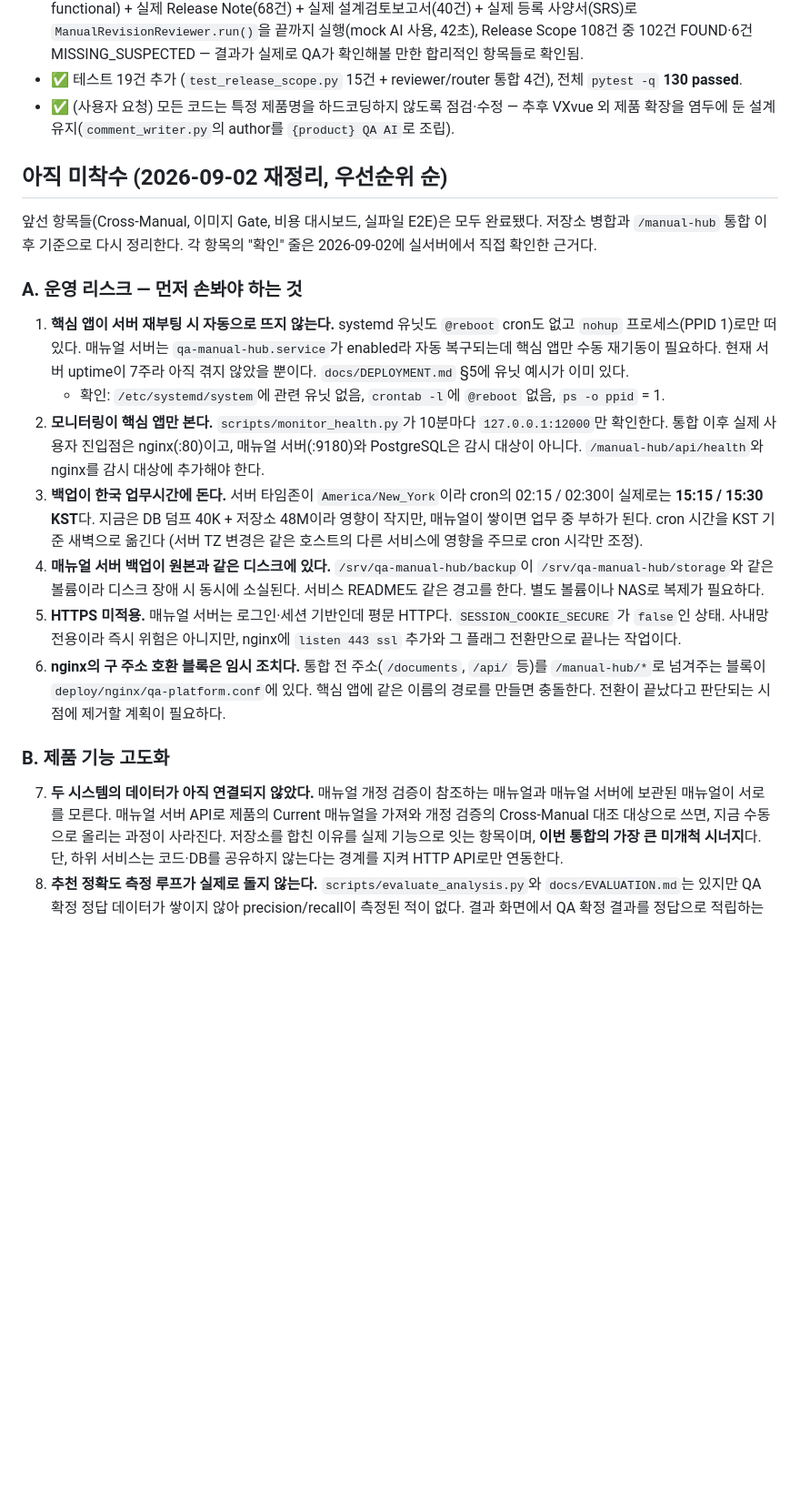
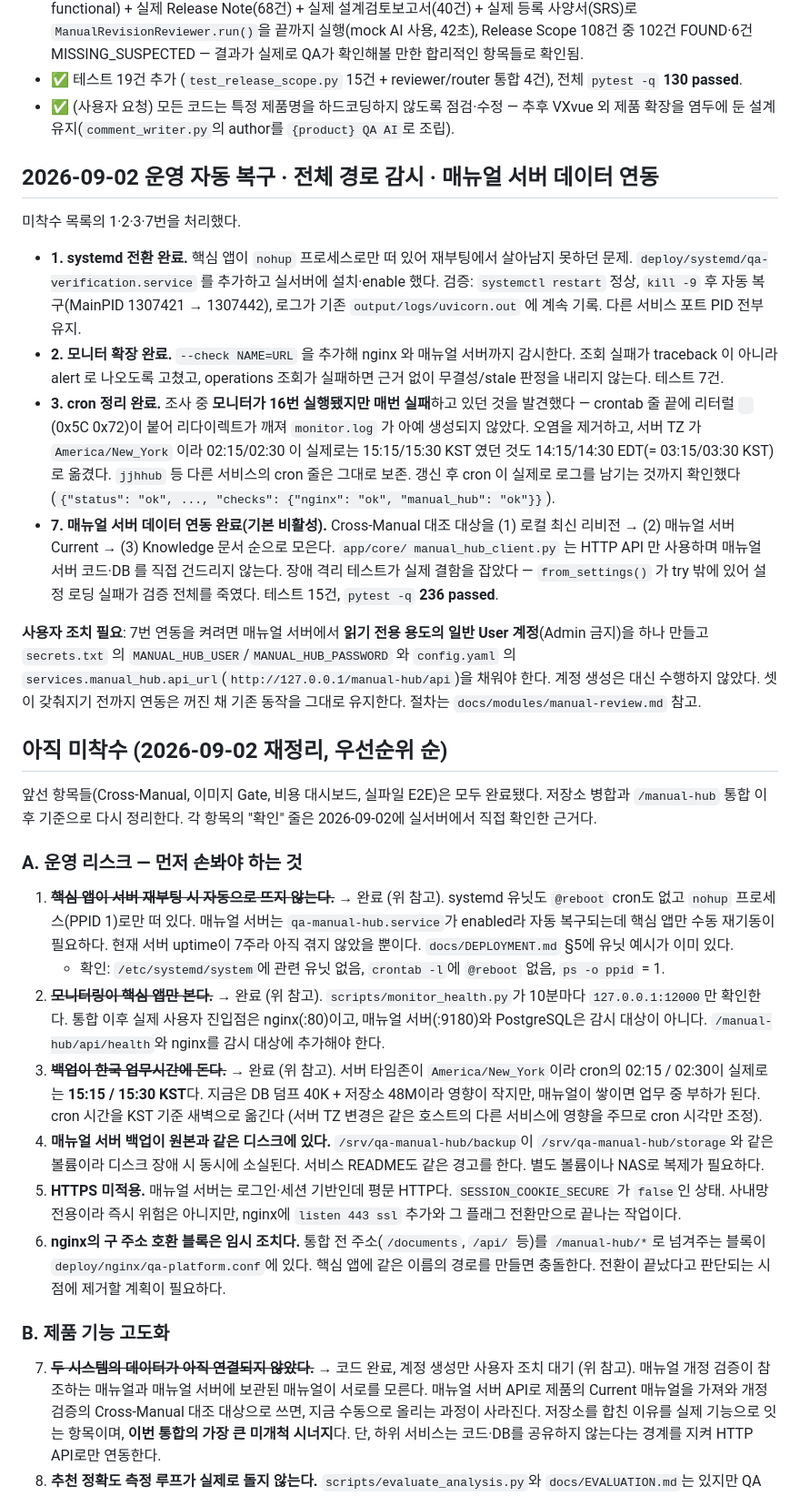
Before and after one commit to hongmin3/ai-regression-impact-analyzer, a Markdown page: NEXT_STEPS.md, the part around the change. Shown at 91% size. GitHub-like rendering; blank space fills up the shorter version.

Commit message:
docs: record the ops and integration work, and what still needs the user
1·2·3·7번 처리 결과를 NEXT_STEPS.md 에 남겼다. 조사 중 발견한 것 하나를 함께
적었다 — 모니터 cron 이 16번 실행되고도 매번 실패하고 있었다(crontab 줄 끝의
리터럴 \r 로 리다이렉트가 깨짐). "설정했다"와 "돌고 있다"는 다르다.

7번은 코드가 끝났지만 매뉴얼 서버 계정 생성이 남아 있다. 계정 생성은 대신
수행하지 않았고, 셋이 갖춰지기 전까지 연동은 꺼진 채 기존 동작을 유지한다.

Co-Authored-By: Claude Opus 5 <noreply@anthropic.com>

```diff
--- a/NEXT_STEPS.md
+++ b/NEXT_STEPS.md
@@ -258,6 +258,36 @@ NON_FUNCTIONAL_CHANGE 필터, SRS 근거 로컬 검색(impact_analyzer가 이미
 - ✅ (사용자 요청) 모든 코드는 특정 제품명을 하드코딩하지 않도록 점검·수정 — 추후 VXvue 외
   제품 확장을 염두에 둔 설계 유지(`comment_writer.py`의 author를 `{product} QA AI`로 조립).
 
+## 2026-09-02 운영 자동 복구 · 전체 경로 감시 · 매뉴얼 서버 데이터 연동
+
+미착수 목록의 1·2·3·7번을 처리했다.
+
+- **1. systemd 전환 완료.** 핵심 앱이 `nohup` 프로세스로만 떠 있어 재부팅에서 살아남지
+  못하던 문제. `deploy/systemd/qa-verification.service` 를 추가하고 실서버에 설치·enable
+  했다. 검증: `systemctl restart` 정상, `kill -9` 후 자동 복구(MainPID 1307421 → 1307442),
+  로그가 기존 `output/logs/uvicorn.out` 에 계속 기록. 다른 서비스 포트 PID 전부 유지.
+- **2. 모니터 확장 완료.** `--check NAME=URL` 을 추가해 nginx 와 매뉴얼 서버까지 감시한다.
+  조회 실패가 traceback 이 아니라 alert 로 나오도록 고쳤고, operations 조회가 실패하면
+  근거 없이 무결성/stale 판정을 내리지 않는다. 테스트 7건.
+- **3. cron 정리 완료.** 조사 중 **모니터가 16번 실행됐지만 매번 실패**하고 있던 것을
+  발견했다 — crontab 줄 끝에 리터럴 `
+`(0x5C 0x72)이 붙어 리다이렉트가 깨져 `monitor.log`
+  가 아예 생성되지 않았다. 오염을 제거하고, 서버 TZ 가 `America/New_York` 이라 02:15/02:30
+  이 실제로는 15:15/15:30 KST 였던 것도 14:15/14:30 EDT(= 03:15/03:30 KST)로 옮겼다.
+  `jjhhub` 등 다른 서비스의 cron 줄은 그대로 보존. 갱신 후 cron 이 실제로 로그를 남기는
+  것까지 확인했다(`{"status": "ok", ..., "checks": {"nginx": "ok", "manual_hub": "ok"}}`).
+- **7. 매뉴얼 서버 데이터 연동 완료(기본 비활성).** Cross-Manual 대조 대상을 (1) 로컬 최신
+  리비전 → (2) 매뉴얼 서버 Current → (3) Knowledge 문서 순으로 모은다. `app/core/
+  manual_hub_client.py` 는 HTTP API 만 사용하며 매뉴얼 서버 코드·DB 를 직접 건드리지
+  않는다. 장애 격리 테스트가 실제 결함을 잡았다 — `from_settings()` 가 try 밖에 있어 설정
+  로딩 실패가 검증 전체를 죽였다. 테스트 15건, `pytest -q` **236 passed**.
+
+**사용자 조치 필요**: 7번 연동을 켜려면 매뉴얼 서버에서 **읽기 전용 용도의 일반 User
+계정**(Admin 금지)을 하나 만들고 `secrets.txt` 의 `MANUAL_HUB_USER`/`MANUAL_HUB_PASSWORD`
+와 `config.yaml` 의 `services.manual_hub.api_url`(`http://127.0.0.1/manual-hub/api`)을
+채워야 한다. 계정 생성은 대신 수행하지 않았다. 셋이 갖춰지기 전까지 연동은 꺼진 채
+기존 동작을 그대로 유지한다. 절차는 `docs/modules/manual-review.md` 참고.
+
 ## 아직 미착수 (2026-09-02 재정리, 우선순위 순)
 
 앞선 항목들(Cross-Manual, 이미지 Gate, 비용 대시보드, 실파일 E2E)은 모두 완료됐다. 저장소
@@ -266,17 +296,17 @@ NON_FUNCTIONAL_CHANGE 필터, SRS 근거 로컬 검색(impact_analyzer가 이미
 
 ### A. 운영 리스크 — 먼저 손봐야 하는 것
 
-1. **핵심 앱이 서버 재부팅 시 자동으로 뜨지 않는다.** systemd 유닛도 `@reboot` cron도 없고
+1. ~~**핵심 앱이 서버 재부팅 시 자동으로 뜨지 않는다.**~~ → 완료 (위 참고). systemd 유닛도 `@reboot` cron도 없고
    `nohup` 프로세스(PPID 1)로만 떠 있다. 매뉴얼 서버는 `qa-manual-hub.service`가 enabled라
    자동 복구되는데 핵심 앱만 수동 재기동이 필요하다. 현재 서버 uptime이 7주라 아직 겪지
    않았을 뿐이다. `docs/DEPLOYMENT.md` §5에 유닛 예시가 이미 있다.
    - 확인: `/etc/systemd/system`에 관련 유닛 없음, `crontab -l`에 `@reboot` 없음,
      `ps -o ppid` = 1.
-2. **모니터링이 핵심 앱만 본다.** `scripts/monitor_health.py`가 10분마다 `127.0.0.1:12000`만
+2. ~~**모니터링이 핵심 앱만 본다.**~~ → 완료 (위 참고). `scripts/monitor_health.py`가 10분마다 `127.0.0.1:12000`만
    확인한다. 통합 이후 실제 사용자 진입점은 nginx(:80)이고, 매뉴얼 서버(:9180)와
    PostgreSQL은 감시 대상이 아니다. `/manual-hub/api/health`와 nginx를 감시 대상에 추가해야
    한다.
-3. **백업이 한국 업무시간에 돈다.** 서버 타임존이 `America/New_York`이라 cron의 02:15 /
+3. ~~**백업이 한국 업무시간에 돈다.**~~ → 완료 (위 참고). 서버 타임존이 `America/New_York`이라 cron의 02:15 /
    02:30이 실제로는 **15:15 / 15:30 KST**다. 지금은 DB 덤프 40K + 저장소 48M이라 영향이
    작지만, 매뉴얼이 쌓이면 업무 중 부하가 된다. cron 시간을 KST 기준 새벽으로 옮긴다
    (서버 TZ 변경은 같은 호스트의 다른 서비스에 영향을 주므로 cron 시각만 조정).
@@ -292,7 +322,7 @@ NON_FUNCTIONAL_CHANGE 필터, SRS 근거 로컬 검색(impact_analyzer가 이미
 
 ### B. 제품 기능 고도화
 
-7. **두 시스템의 데이터가 아직 연결되지 않았다.** 매뉴얼 개정 검증이 참조하는 매뉴얼과
+7. ~~**두 시스템의 데이터가 아직 연결되지 않았다.**~~ → 코드 완료, 계정 생성만 사용자 조치 대기 (위 참고). 매뉴얼 개정 검증이 참조하는 매뉴얼과
    매뉴얼 서버에 보관된 매뉴얼이 서로를 모른다. 매뉴얼 서버 API로 제품의 Current 매뉴얼을
    가져와 개정 검증의 Cross-Manual 대조 대상으로 쓰면, 지금 수동으로 올리는 과정이 사라진다.
    저장소를 합친 이유를 실제 기능으로 잇는 항목이며, **이번 통합의 가장 큰 미개척 시너지**다.
```
